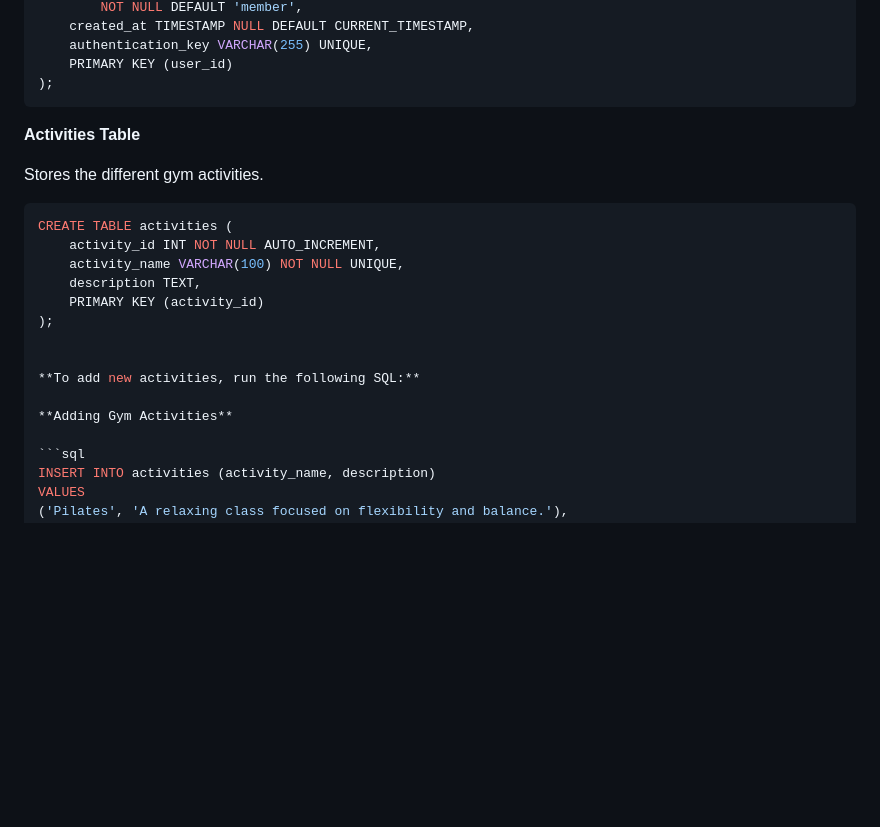
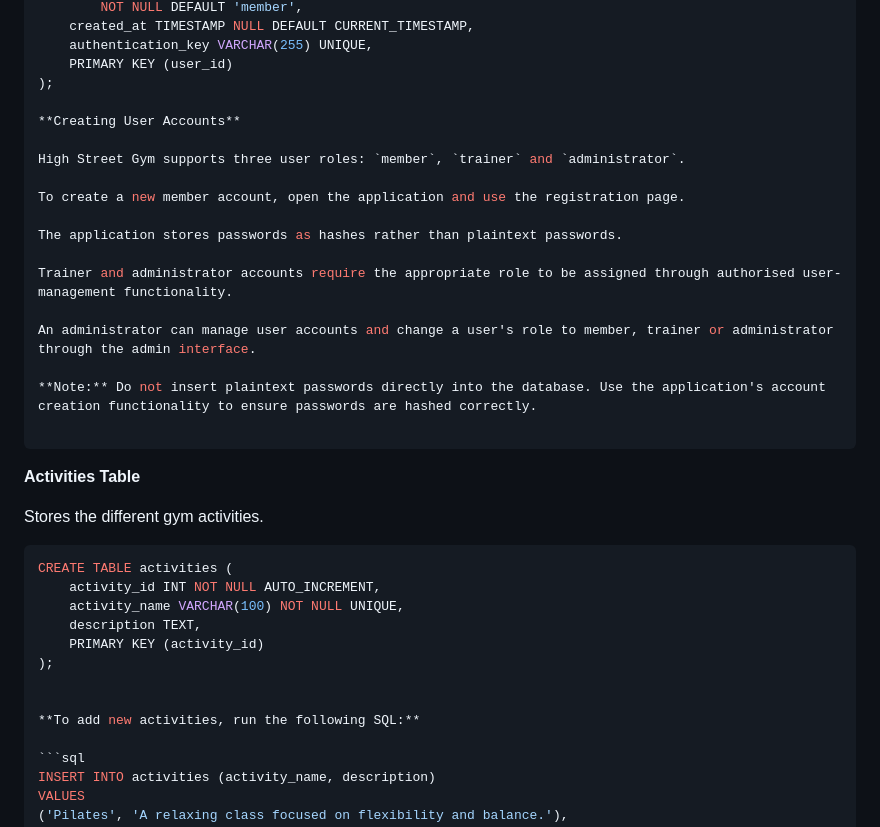
Before and after one commit to ShauryaParmar2102/High-Street-Gym, a Markdown page: README.md, the part around the change. Drawn GitHub-style; blank space fills up the shorter version.

````diff
--- a/README.md
+++ b/README.md
@@ -195,6 +195,21 @@ CREATE TABLE users (
     authentication_key VARCHAR(255) UNIQUE,
     PRIMARY KEY (user_id)
 );
+
+**Creating User Accounts**
+
+High Street Gym supports three user roles: `member`, `trainer` and `administrator`.
+
+To create a new member account, open the application and use the registration page.
+
+The application stores passwords as hashes rather than plaintext passwords.
+
+Trainer and administrator accounts require the appropriate role to be assigned through authorised user-management functionality.
+
+An administrator can manage user accounts and change a user's role to member, trainer or administrator through the admin interface.
+
+**Note:** Do not insert plaintext passwords directly into the database. Use the application's account creation functionality to ensure passwords are hashed correctly.
+
 ```
 
 **Activities Table**
@@ -211,8 +226,6 @@ CREATE TABLE activities (
 
 
 **To add new activities, run the following SQL:**
-
-**Adding Gym Activities**
 
 ```sql
 INSERT INTO activities (activity_name, description)
````
